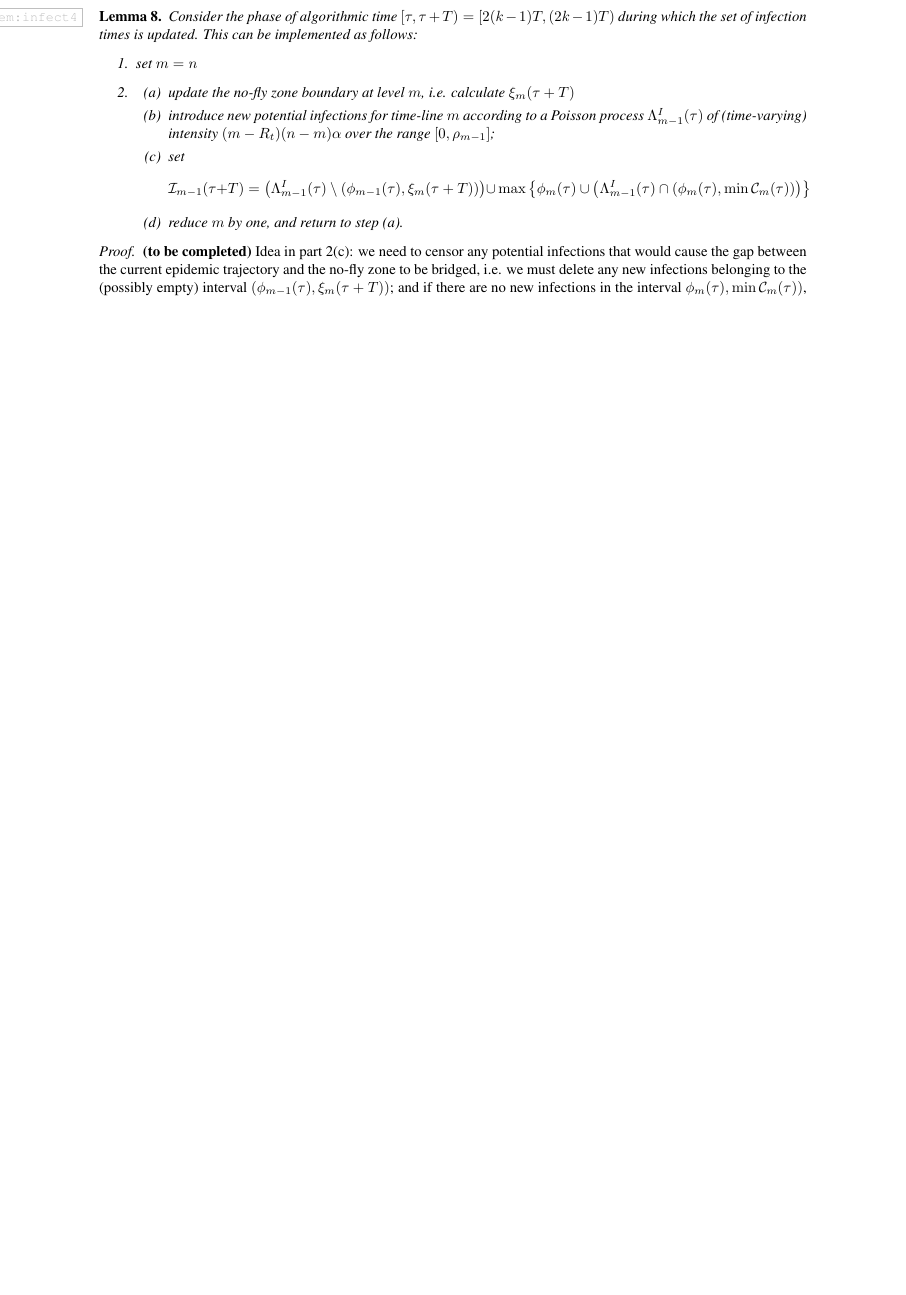
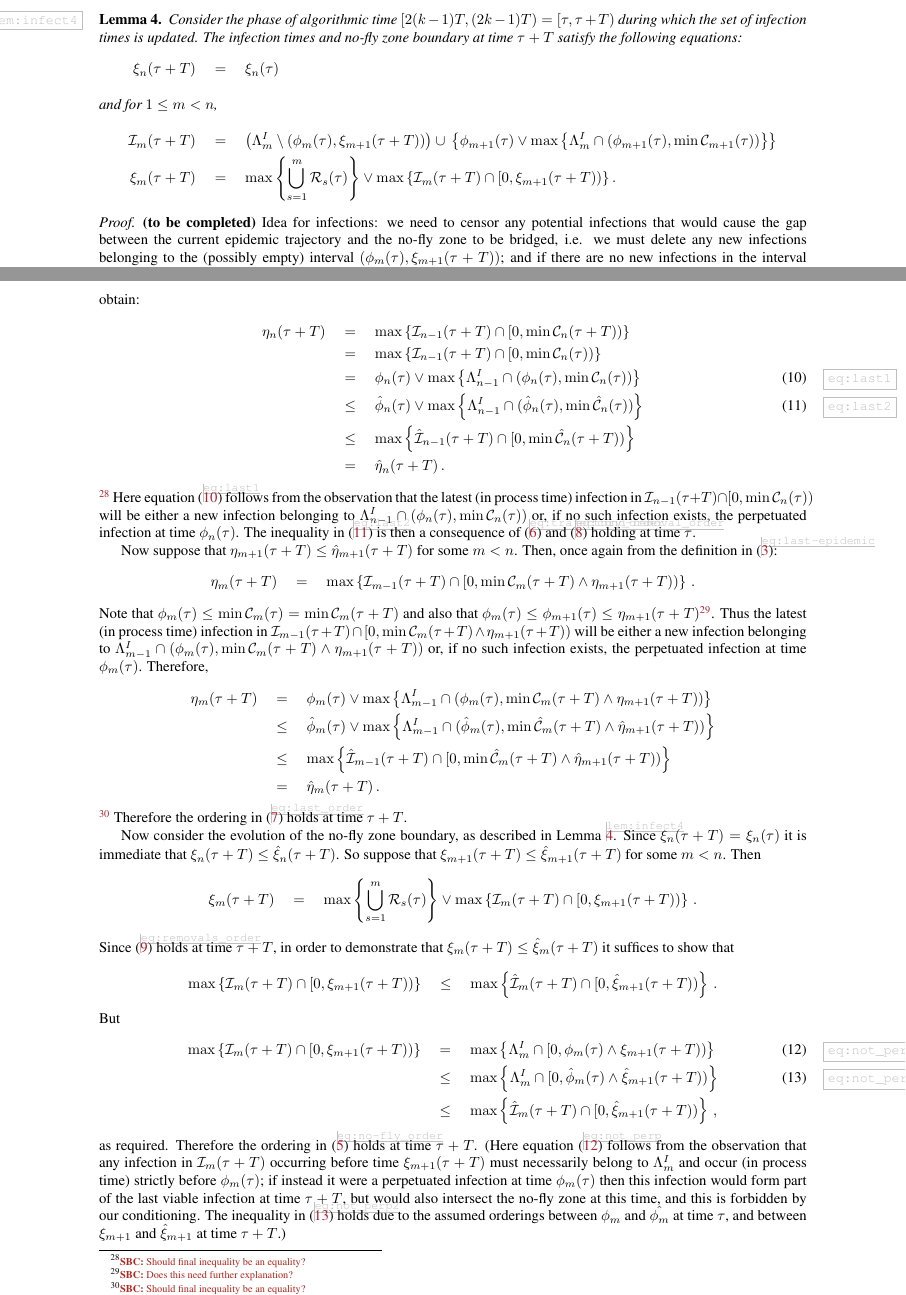
Before and after one commit to WilfridSKendall/EpidemicsCFTP.jl, a LaTeX paper (PerfectEpidemics.tex): part of page 11 of 15 before the commit and two parts of pages 10 and 13 of 16 after it, the two joined at a grey line, cut so that both start at the same text, the shorter picture padded with empty space. Compiled offline with pdfLaTeX; a LaTeX package or settings file that is missing is left out.

Commit message:
Added more to proof that updating infections preserves monotonicity.

```diff
--- a/PerfectEpidemics.tex
+++ b/PerfectEpidemics.tex
@@ -597,6 +597,34 @@ not infected at time \(\rho\).
   time-line ordering, as in ``a potential infection earlier than the
   epidemic''.}
 
+ \begin{lem}\label{lem:infect4}
+ 	Consider the phase of algorithmic time \([2(k-1)T, (2k-1)T) = [\tau, \tau+T) \) during
+ 	which the set of infection times is updated. The infection times and no-fly zone boundary at time \(\tau+T\) satisfy the following equations:
+ 	% \begin{enumerate}
+ 	% 	\item set \(m=n\)
+ 	% 	\item
+ 	% 	\begin{enumerate}
+ 	% 		\item update the no-fly zone boundary at level \(m\), i.e. calculate \(\xi_m(\tau+T) \)
+ 	%	 	\item introduce new potential infections for time-line \(m\) according to a Poisson process \(\Lambda^I_{m-1} \) of (time-varying) intensity \((m-R_t)(n-m)\alpha \) over the range \([0, \rho_{m-1}]\);
+ 	%	 	\item set
+ 	%	 	\[ \Infections_{m-1}(\tau+T) = \left( \Lambda^I_{m-1} \setminus (\phi_{m-1}(\tau), \xi_m(\tau+T)) \right) \cup \,\max \left\{\phi_m(\tau)\cup \left(\Lambda^I_{m-1}\cap(\phi_m(\tau), \min \Conditioned_m(\tau)) \right)  \right\}
+ 	%	 	\]
+ 	%	 	\item reduce \(m\) by one, and return to step (a).
+ 	%	\end{enumerate}
+ 	% \end{enumerate}
+ 	\begin{align*}
+ 	\xi_n(\tau+T)\quad &= \quad\xi_n(\tau)
+ 	\intertext{and for \(1\le m<n\),}
+ 	\Infections_m(\tau+T) \quad &= \quad \left( \Lambda^I_m \setminus (\phi_m(\tau), \xi_{m+1}(\tau+T)) \right) \cup \,\left\{\phi_{m+1}(\tau)\vee\max \left\{\Lambda^I_m\cap(\phi_{m+1}(\tau), \min \Conditioned_{m+1}(\tau))  \right\}\right\} \\
+ 	\xi_m(\tau+T) \quad&=\quad \max\left\{\bigcup_{s=1}^m \Removals_s(\tau)\right\} \vee \max\left\{\Infections_m(\tau+T)\cap[0,\xi_{m+1}(\tau+T)\right)\}\,.
+ 	\end{align*}
+
+ \end{lem}
+ \begin{proof}
+ 	\textbf{(to be completed)}
+ 	Idea for infections: we need to censor any potential infections that would cause the gap between the current epidemic trajectory and the no-fly zone to be bridged, i.e. we must delete any new infections belonging to the (possibly empty) interval \((\phi_m(\tau), \xi_{m+1}(\tau+T)) \); and if there are no new infections in the interval \(\phi_{m+1}(\tau), \min \Conditioned_{m+1}(\tau)) \), then the infection at time \(\phi_{m+1}(\tau)\) must be perpetuated
+ \end{proof}
+
   \begin{lem}\label{lem:removal1}
   Consider the phase of algorithmic time \([(2k-1)T, 2kT)\) during
   which the set of removal times is updated.
@@ -644,27 +672,7 @@ not infected at time \(\rho\).
   \textbf{(to be completed)}
  \end{proof}
 
- \begin{lem}\label{lem:infect4}
- Consider the phase of algorithmic time \([\tau, \tau+T) = [2(k-1)T, (2k-1)T)\) during
- which the set of infection times is updated.
- This can be implemented as follows:
- \begin{enumerate}
- 	\item set \(m=n\)
- 	\item
- 	\begin{enumerate}
- 		\item update the no-fly zone boundary at level \(m\), i.e. calculate \(\xi_m(\tau+T) \)
-	 	\item introduce new potential infections for time-line \(m\) according to a Poisson process \(\Lambda^I_{m-1}(\tau) \) of (time-varying) intensity \((m-R_t)(n-m)\alpha \) over the range \([0, \rho_{m-1}]\);
-	 	\item set
-	 	\[ \Infections_{m-1}(\tau+T) = \left( \Lambda^I_{m-1}(\tau) \setminus (\phi_{m-1}(\tau), \xi_m(\tau+T)) \right) \cup \,\max \left\{\phi_m(\tau)\cup \left(\Lambda^I_{m-1}(\tau)\cap(\phi_m(\tau), \min \Conditioned_m(\tau)) \right)  \right\}
-	 	\]
-	 	\item reduce \(m\) by one, and return to step (a).
-	\end{enumerate}
- \end{enumerate}
- \end{lem}
- \begin{proof}
- 	\textbf{(to be completed)}
- 	 Idea in part 2(c): we need to censor any potential infections that would cause the gap between the current epidemic trajectory and the no-fly zone to be bridged, i.e. we must delete any new infections belonging to the (possibly empty) interval \((\phi_{m-1}(\tau), \xi_m(\tau+T)) \); and if there are no new infections in the interval \(\phi_m(\tau), \min \Conditioned_m(\tau)) \), then the infection at time \(\phi_m(\tau)\) must be perpetuated
- \end{proof}
+
 
 
 
@@ -739,6 +747,47 @@ The intuition here is that \(\Epidemic\) describes an epidemic that spreads thro
 
 	When resampling infections, the sets of unconditioned and conditioned removals are unchanged. So \(\text{mark}(\rho_m)(\tau+T) = \text{mark}(\rho_m)(\tau) \) and \(\Removals_m(\tau+T) = \Removals_m(\tau)\) for all \(m\), and it follows immediately that \eqref{eq:cond-removal_order} and \eqref{eq:removals_order} hold at time \(\tau+T\).
 
+	Let us now consider the effect of updating infections upon the last viable epidemic. From its definition in \eqref{eq:last-epidemic} we obtain:
+	\begin{align}
+	\eta_n(\tau+T)\quad &= \quad  \max\left\{\Infections_{n-1}(\tau+T)\cap[0,\min\Conditioned_n(\tau+T))\right\} \nonumber\\
+	&= \quad  \max\left\{\Infections_{n-1}(\tau+T)\cap[0,\min\Conditioned_n(\tau))\right\}\nonumber\\
+	&= \quad \phi_n(\tau) \vee  \max\left\{\Lambda^I_{n-1}\cap(\phi_n(\tau), \min \Conditioned_n(\tau)) \right\} \label{eq:last1} \\
+	&\le \quad \hat\phi_n(\tau) \vee \max\left\{\Lambda^I_{n-1}\cap(\hat\phi_n(\tau), \min \hat\Conditioned_n(\tau))  \right\} \label{eq:last2} \\
+	&\le \quad \max\left\{\hat\Infections_{n-1}(\tau+T)\cap[0,\min\hat\Conditioned_n(\tau+T))\right\} \nonumber\\
+	&= \quad \hat \eta_n(\tau+T)\,. \nonumber
+	\end{align}\NB[SBC]{Should final inequality be an equality?}
+	Here equation \eqref{eq:last1} follows from the observation that the latest (in process time) infection in \(\Infections_{n-1}(\tau+T)\cap[0,\min\Conditioned_n(\tau))\) will be either a new infection belonging to \(\Lambda^I_{n-1}\cap (\phi_n(\tau), \min \Conditioned_n(\tau))\) or, if no such infection exists, the perpetuated infection at time \(\phi_n(\tau)\). The inequality in \eqref{eq:last2} is then a consequence of \eqref{eq:trajectory_order} and \eqref{eq:cond-removal_order} holding at time \(\tau\).
+
+	Now suppose that \(\eta_{m+1}(\tau+T) \le \hat\eta_{m+1}(\tau+T)\) for some \(m< n\). Then, once again from the definition in \eqref{eq:last-epidemic}:
+	 \[ \eta_m(\tau+T) \quad=\quad
+	 \max\left\{\Infections_{m-1}(\tau+T)\cap[0,\min\Conditioned_m(\tau+T)
+	 \wedge \eta_{m+1}(\tau+T))\right\} \,. \]
+	 Note that \(\phi_m(\tau) \le \min\Conditioned_m(\tau) = \min\Conditioned_m(\tau+T)\) and also that \(\phi_m(\tau) \le \phi_{m+1}(\tau)\le  \eta_{m+1}(\tau+T)\)\NB[SBC]{Does this need further explanation?}. Thus the latest (in process time) infection in \(\Infections_{m-1}(\tau+T)\cap[0,\min\Conditioned_m(\tau+T)\wedge\eta_{m+1}(\tau+T))\) will be either a new infection belonging to \(\Lambda^I_{m-1}\cap (\phi_m(\tau), \min \Conditioned_m(\tau+T)\wedge\eta_{m+1}(\tau+T))\) or, if no such infection exists, the perpetuated infection at time \(\phi_m(\tau)\). Therefore,
+	 \begin{align*}
+	 \eta_m(\tau+T) \quad&=\quad \phi_m(\tau) \vee \max\left\{\Lambda^I_{m-1}\cap(\phi_m(\tau), \min \Conditioned_m(\tau+T)\wedge \eta_{m+1}(\tau+T))  \right\}  \\
+	 &\le \quad \hat\phi_m(\tau) \vee\max  \left\{\Lambda^I_{m-1}\cap(\hat\phi_m(\tau), \min \hat\Conditioned_m(\tau+T)\wedge \hat\eta_{m+1}(\tau+T))  \right\} \\
+	 & \le\quad \max\left\{\hat\Infections_{m-1}(\tau+T)\cap[0,\min\hat\Conditioned_m(\tau+T)\wedge \hat\eta_{m+1}(\tau+T) ) \right\} \\
+	 &= \quad \hat\eta_m(\tau+T) \,.
+	 \end{align*}\NB[SBC]{Should final inequality be an equality?}
+	 Therefore the ordering in \eqref{eq:last_order} holds at time \(\tau+T\).
+
+	 Now consider the evolution of the no-fly zone boundary, as described in Lemma~\ref{lem:infect4}. Since \(\xi_n(\tau+T)= \xi_n(\tau) \) it is immediate that \( \xi_n(\tau+T)\le\hat\xi_n(\tau+T) \). So suppose that \(\xi_{m+1}(\tau+T) \le \hat\xi_{m+1}(\tau+T)\) for some \(m< n\).
+	 Then
+		 \begin{align*}
+			\xi_m(\tau+T) \quad&=\quad \max\left\{\bigcup_{s=1}^m \Removals_s(\tau)\right\} \vee \max\left\{\Infections_m(\tau+T)\cap[0,\xi_{m+1}(\tau+T))\right\} \,.
+		 \end{align*}
+	Since \eqref{eq:removals_order} holds at time \(\tau+T\), in order to demonstrate that \(\xi_{m}(\tau+T) \le \hat\xi_{m}(\tau+T)\) it suffices to show that
+	\[\max\left\{\Infections_m(\tau+T)\cap[0,\xi_{m+1}(\tau+T))\right\} \quad \le  \quad
+	\max\left\{\hat\Infections_m(\tau+T)\cap[0,\hat\xi_{m+1}(\tau+T))\right\} \,.
+	\]
+	 But
+	 \begin{align}
+		 \max\left\{\Infections_m(\tau+T)\cap[0,\xi_{m+1}(\tau+T))\right\} \quad &= \quad
+			 \max \left\{\Lambda^I_m \cap [0, \phi_m(\tau)\wedge \xi_{m+1}(\tau+T))\right\} \label{eq:not_perp}\\
+		&\le \quad \max \left\{\Lambda^I_m \cap [0, \hat\phi_m(\tau)\wedge \hat\xi_{m+1}(\tau+T))\right\} \label{eq:not_perp2} \\
+		&\le \quad  \max\left\{\hat\Infections_m(\tau+T)\cap[0,\hat\xi_{m+1}(\tau+T))\right\}\,, \nonumber
+	 \end{align}
+	 as required. Therefore the ordering in \eqref{eq:no-fly_order} holds at time \(\tau+T\). (Here equation \eqref{eq:not_perp} follows from the observation that any infection in \(\Infections_m(\tau+T)\) occurring before time \(\xi_{m+1}(\tau+T)\) must necessarily belong to \(\Lambda^I_m\) and occur (in process time) strictly before \(\phi_m(\tau)\); if instead it were a perpetuated infection at time \(\phi_m(\tau)\) then this infection would form part of the last viable infection at time \(\tau+T\), but would also intersect the no-fly zone at this time, and this is forbidden by our conditioning. The inequality in \eqref{eq:not_perp2} holds due to the assumed orderings between \(\phi_m\) and \(\hat{\phi_m}\) at time \(\tau\), and between \(\xi_{m+1}\) and \(\hat\xi_{m+1}\) at time \(\tau+T\).)
 
 
 	\vspace{2cm}
```
Also changed, not shown: PerfectEpidemics.pdf, PerfectEpidemics.tex (14 more changed lines).
